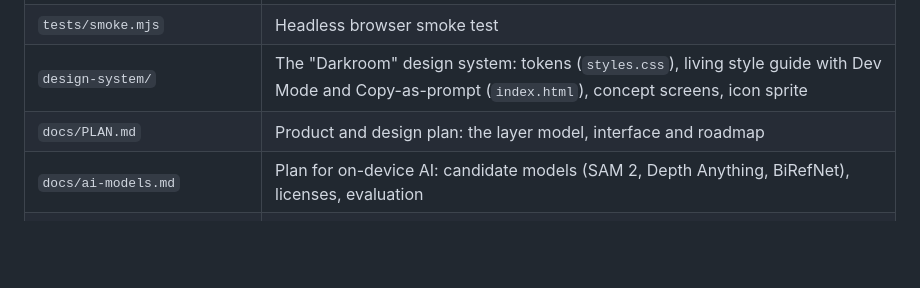
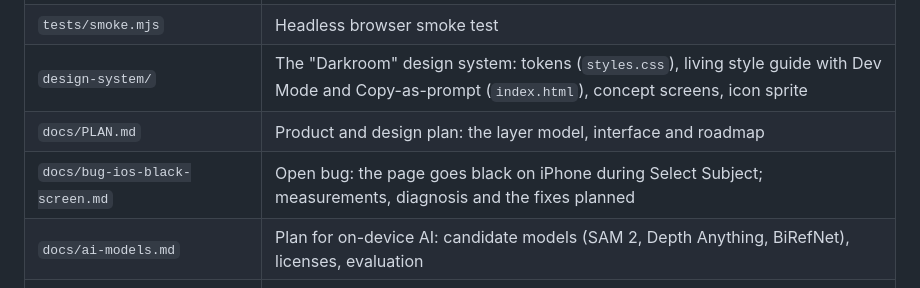
Before and after one commit to lesfleursdelanuitdev/lumiere, a Markdown page: README.md, the part around the change. GitHub-like rendering; blank space fills up the shorter version.

```diff
--- a/README.md
+++ b/README.md
@@ -87,6 +87,7 @@ outputs with `tools/convert_sam2.py --reference photo.jpg --ref-out REF` and run
 | `tests/smoke.mjs` | Headless browser smoke test |
 | `design-system/` | The "Darkroom" design system: tokens (`styles.css`), living style guide with Dev Mode and Copy-as-prompt (`index.html`), concept screens, icon sprite |
 | `docs/PLAN.md` | Product and design plan: the layer model, interface and roadmap |
+| `docs/bug-ios-black-screen.md` | Open bug: the page goes black on iPhone during Select Subject; measurements, diagnosis and the fixes planned |
 | `docs/ai-models.md` | Plan for on-device AI: candidate models (SAM 2, Depth Anything, BiRefNet), licenses, evaluation |
 | `docs/photocraft-evaluation.md` | Why the app does not build on PhotoCraft (measurements) |
 
```
Also changed, not shown: docs/PLAN.md (+3 -1 lines), docs/bug-ios-black-screen.md (added, +163 -0 lines).
